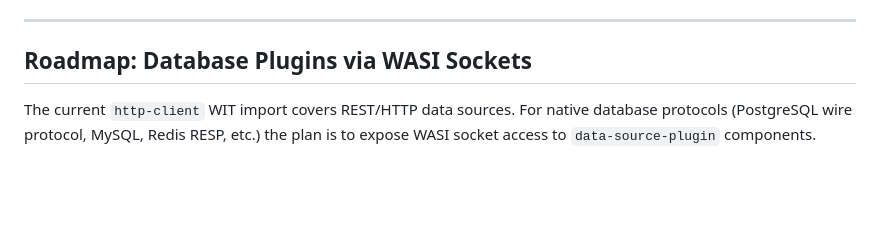
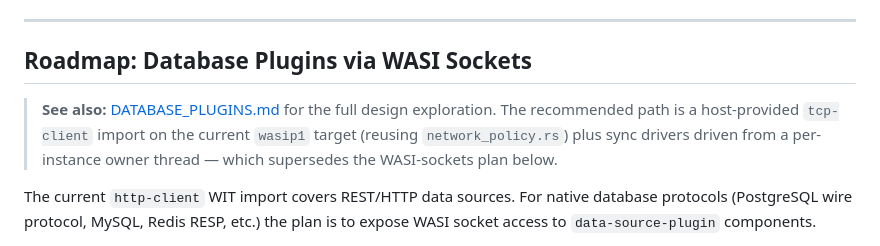
Before and after one commit to anitnilay20/thoth, a Markdown page: docs/PLUGIN_SYSTEM.md, the part around the change. GitHub-like rendering; blank space fills up the shorter version.

```diff
--- a/docs/PLUGIN_SYSTEM.md
+++ b/docs/PLUGIN_SYSTEM.md
@@ -1128,6 +1128,11 @@ pub struct WasmDataSourceLoader {
 
 ## Roadmap: Database Plugins via WASI Sockets
 
+> **See also:** [DATABASE_PLUGINS.md](DATABASE_PLUGINS.md) for the full design
+> exploration. The recommended path is a host-provided `tcp-client` import on the
+> current `wasip1` target (reusing `network_policy.rs`) plus sync drivers driven from
+> a per-instance owner thread — which supersedes the WASI-sockets plan below.
+
 The current `http-client` WIT import covers REST/HTTP data sources. For native database protocols (PostgreSQL wire protocol, MySQL, Redis RESP, etc.) the plan is to expose WASI socket access to `data-source-plugin` components.
 
 Wasmtime supports `wasi:sockets/tcp` in WASI Preview 2. When Thoth migrates to `wasm32-wasip2`, database plugins will be able to open their own TCP connections and implement the full wire protocol in pure Rust compiled to WASM — no host changes needed for new databases.
```
Also changed, not shown: docs/DATABASE_PLUGINS.md (added, +258 -0 lines).
